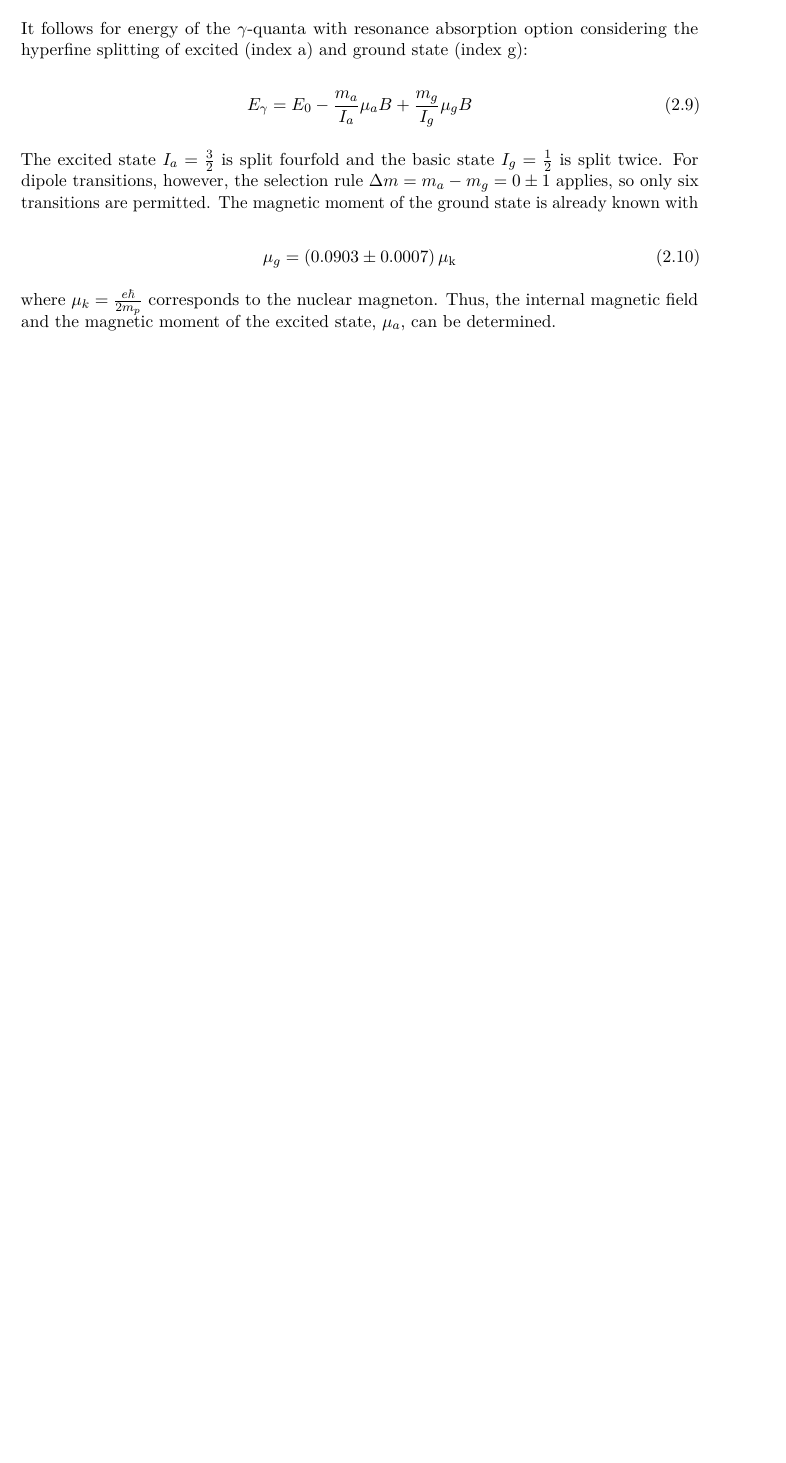
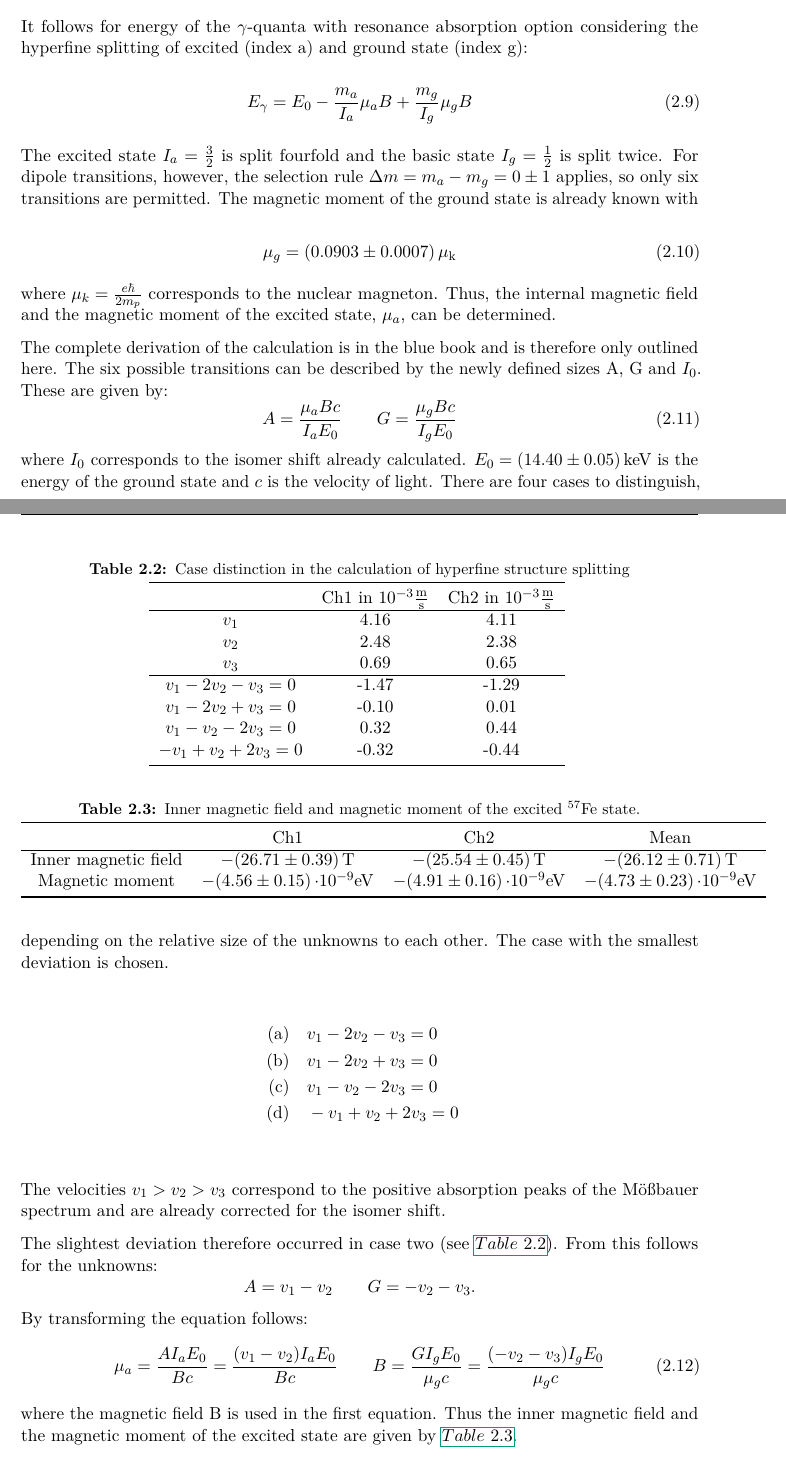
Before and after one commit to Quizznor/p4-lab-protocols, a LaTeX document (02-MOESSBAUER-EFFECT/main.tex, which reads 02-MOESSBAUER-EFFECT/02-eval/3.tex): part of page 9 of 10 before the commit and two parts of pages 9 and 10 of 11 after it, the two joined at a grey line, cut so that both start at the same text, the shorter picture padded with empty space. Compiled offline with pdfLaTeX.

Commit message:
Add hyperfine splitting (2/2)

```diff
--- a/02-MOESSBAUER-EFFECT/02-eval/3.tex
+++ b/02-MOESSBAUER-EFFECT/02-eval/3.tex
@@ -107,3 +107,69 @@ For dipole transitions, however, the selection rule $\Delta m = m_a -m_g = 0\pm1
 \end{equation}
 
 where $\mu_k=\frac{e \hbar}{2m_p} $ corresponds to the nuclear magneton. Thus, the internal magnetic field and the magnetic moment of the excited state, $\mu_a$, can be determined.
+
+The complete derivation of the calculation is in the blue book and is therefore only outlined here. The six possible transitions can be described by the newly defined sizes A, G and $I_0$. These are given by:
+\begin{equation}
+    A = \frac{\mu_aBc}{I_aE_0} \qquad
+    G = \frac{\mu_gBc}{I_gE_0}
+\end{equation}
+where $I_0$ corresponds to the isomer shift already calculated. $E_0 =\SI{14.4\pm0.05}{\kilo eV}$ is the energy of the ground state and $c$ is the velocity of light. There are four cases to distinguish, depending on the relative size of the unknowns to each other. The case with the smallest deviation is chosen.
+
+\begin{align*}
+\text{(a)}& \quad v_1-2v_2-v_3=0 \\\
+\text{(b)}& \quad v_1-2v_2+v_3=0 \\\
+\text{(c)}& \quad v_1-v_2-2v_3=0 \\\
+\text{(d)}& \quad -v_1+v_2+2v_3=0 \\\
+\end{align*}
+
+The velocities $v_1 >v_2 >v_3$ correspond to the positive absorption peaks of the Mößbauer spectrum and are already corrected for the isomer shift.
+
+\begin{table}
+    \centering
+    \caption{Case distinction in the calculation of hyperfine structure splitting}
+    \begin{tabular}{c c c}
+    \toprule
+         &Ch1 in $\SI{}{10^{-3}\frac{m}{s}}$ &Ch2 in $\SI{}{10^{-3}\frac{m}{s}}$  \\
+         \hline
+         $v_1$&4.16 &4.11 \\
+         $v_2$&2.48&2.38 \\
+         $v_3$&0.69&0.65 \\
+         \hline
+         $v_1-2v_2-v_3=0$&-1.47&-1.29\\
+         $v_1-2v_2+v_3=0$&-0.10&0.01\\
+         $v_1-v_2-2v_3=0$&0.32&0.44\\
+         $-v_1+v_2+2v_3=0$&-0.32&-0.44\\
+
+
+
+    \bottomrule
+    \end{tabular}
+    \label{tab:fe1}
+\end{table}
+
+The slightest deviation therefore occurred in case two (see $\autoref{tab:fe1}$). From this follows for the unknowns:
+\begin{equation*}
+    A = v_1-v_2 \qquad G = -v_2-v_3.
+\end{equation*}
+By transforming the equation follows:
+\begin{equation}
+    \mu_a =\frac{AI_aE_0}{Bc} = \frac{(v_1-v_2)I_aE_0}{Bc} \qquad B= \frac{GI_gE_0}{\mu_gc}=\frac{(-v_2-v_3)I_gE_0}{\mu_gc}
+\end{equation}
+where the magnetic field B is used in the first equation. Thus the inner magnetic field and the magnetic moment of the excited state are given by $\autoref{tab:fe2}$.
+\\
+
+\begin{table}
+    \centering
+    \caption{Inner magnetic field and magnetic moment of the excited $^{57}$Fe state.}
+
+    \begin{tabular}{c c c c}
+     \toprule
+     &Ch1&Ch2&Mean \\
+     \hline
+     Inner magnetic field &  $-\SI{26.71\pm 0.39}{T}$ &$-\SI{25.54\pm 0.45}{T}$   &$-\SI{26.12\pm 0.71}{T}$ \\
+     Magnetic moment& $-\SI{4.56\pm 0.15}{\cdot 10^{-9}eV}$  &$-\SI{4.91\pm 0.16}{\cdot 10^{-9}eV}$   &$-\SI{4.73\pm 0.23}{\cdot 10^{-9}eV}$\\
+     \bottomrule
+    \end{tabular}
+
+    \label{tab:fe2}
+\end{table}
```
Also changed, not shown: 02-MOESSBAUER-EFFECT/main.pdf.
